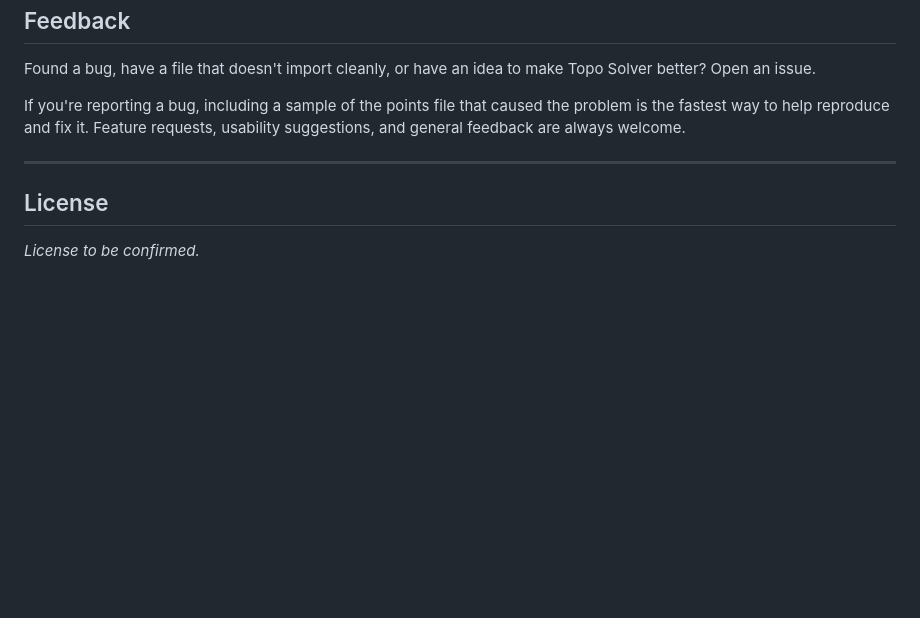
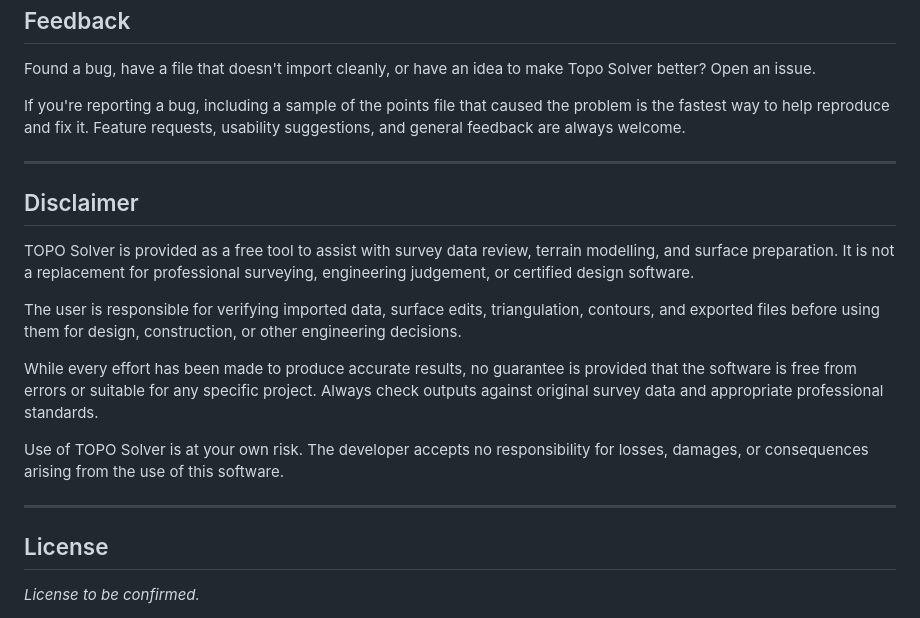
Before and after one commit to howtocivilengineer/Topo-Solver, a Markdown page: README.md, the part around the change. GitHub-like rendering; blank space fills up the shorter version.

```diff
--- a/README.md
+++ b/README.md
@@ -117,6 +117,17 @@ If you're reporting a bug, including a sample of the points file that caused the
 
 ---
 
+## Disclaimer
+
+TOPO Solver is provided as a free tool to assist with survey data review, terrain modelling, and surface preparation. It is not a replacement for professional surveying, engineering judgement, or certified design software.
+
+The user is responsible for verifying imported data, surface edits, triangulation, contours, and exported files before using them for design, construction, or other engineering decisions.
+
+While every effort has been made to produce accurate results, no guarantee is provided that the software is free from errors or suitable for any specific project. Always check outputs against original survey data and appropriate professional standards.
+
+Use of TOPO Solver is at your own risk. The developer accepts no responsibility for losses, damages, or consequences arising from the use of this software.
+
+---
 ## License
 
 <!-- Add your chosen license here (for example, MIT) and include a LICENSE file in the repo. -->
```
